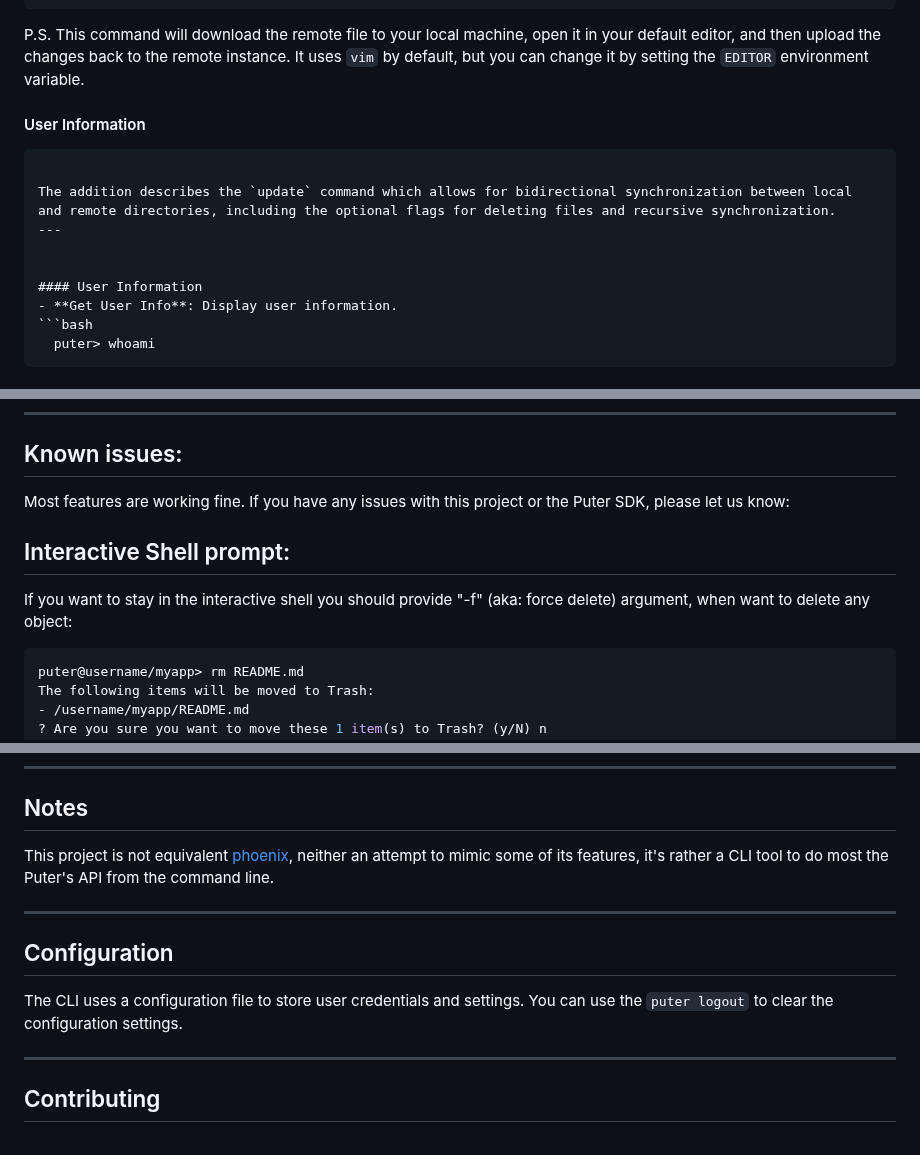
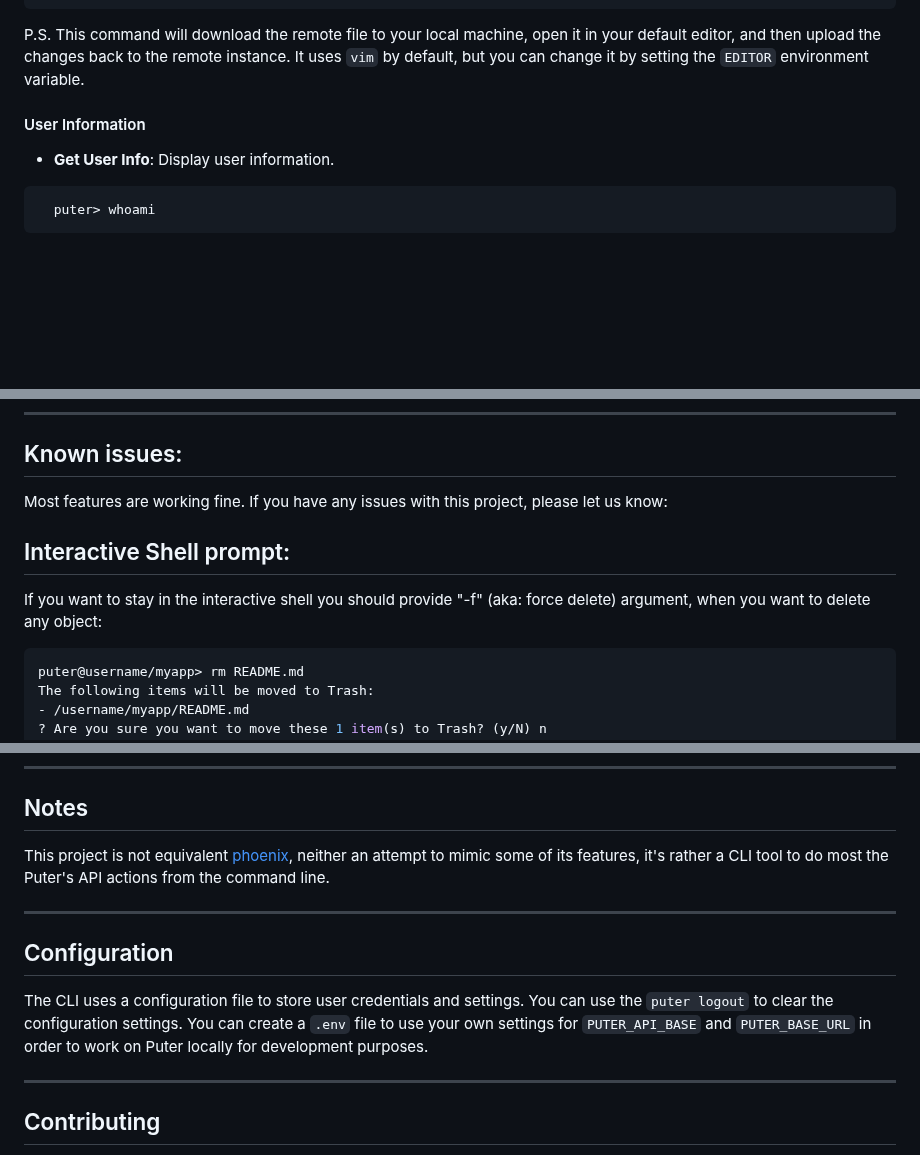
Before and after one commit to HeyPuter/puter-cli, a Markdown page: README.md, 3 parts joined by grey strips. Rendered like a GitHub page; blank space fills up the shorter version.

Commit message:
Fix and add some details to the README file

````diff
--- a/README.md
+++ b/README.md
@@ -141,14 +141,9 @@ P.S. The `--delete` flag removes files in the remote directory that don't exist
 ```
 P.S. This command will download the remote file to your local machine, open it in your default editor, and then upload the changes back to the remote instance. It uses `vim` by default, but you can change it by setting the `EDITOR` environment variable.
 
-#### User Information
-```
-
-The addition describes the `update` command which allows for bidirectional synchronization between local and remote directories, including the optional flags for deleting files and recursive synchronization.
----
-
 
 #### User Information
+
 - **Get User Info**: Display user information.
 ```bash
   puter> whoami
@@ -314,10 +309,10 @@ cp .env.example .env
 
 ## Known issues:
 
-Most features are working fine. If you have any issues with this project or the Puter SDK, please let us know:
+Most features are working fine. If you have any issues with this project, please let us know:
 
 ## Interactive Shell prompt:
-If you want to stay in the interactive shell you should provide "-f" (aka: force delete) argument, when want to delete any object:
+If you want to stay in the interactive shell you should provide "-f" (aka: force delete) argument, when you want to delete any object:
 ```bash
 puter@username/myapp> rm README.md
 The following items will be moved to Trash:
@@ -334,13 +329,14 @@ Otherwise, the Interactive Shell mode will be terminated.
 
 ## Notes
 
-This project is not equivalent [phoenix](https://github.com/HeyPuter/puter/blob/main/src/phoenix/README.md), neither an attempt to mimic some of its features, it's rather a CLI tool to do most the Puter's API from the command line.
+This project is not equivalent [phoenix](https://github.com/HeyPuter/puter/blob/main/src/phoenix/README.md), neither an attempt to mimic some of its features, it's rather a CLI tool to do most the Puter's API actions from the command line.
 
 ---
 
 ## Configuration
 
 The CLI uses a configuration file to store user credentials and settings. You can use the `puter logout` to clear the configuration settings.
+You can create a `.env` file to use your own settings for `PUTER_API_BASE` and `PUTER_BASE_URL` in order to work on Puter locally for development purposes.
 
 ---
 
````
